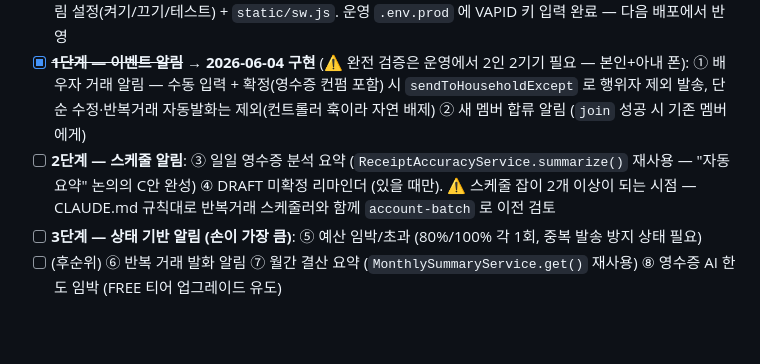
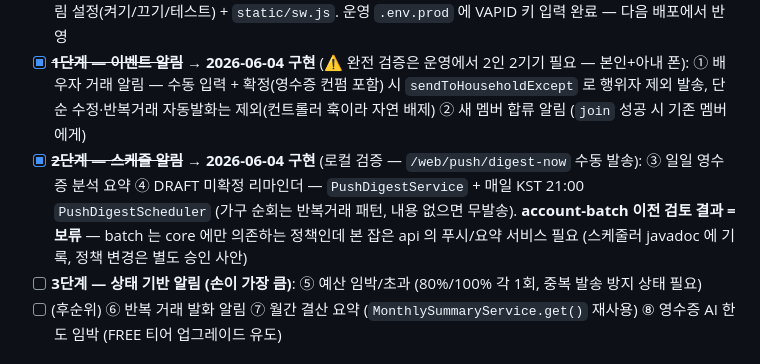
Before and after one commit to LeeKyuHyeong/account, a Markdown page: TODO.md, the part around the change. GitHub-like rendering; blank space fills up the shorter version.

Commit message:
docs: check off push notification stage 2 in TODO

```diff
--- a/TODO.md
+++ b/TODO.md
@@ -21,7 +21,7 @@
 
 - [x] ~~**0단계 — 푸시 기반**~~ → **2026-06-04 구현** (로컬 테스트 알림 수신 검증): V8 `push_subscriptions` + `PushSubscription`(비격리 — User 군, user_id 코드 가드) + `PushSubscriptionService`(endpoint upsert/재바인딩) + `PushSendService`(VAPID, 404/410 자동 정리, 키 미설정 시 비활성) + `/web/push` 알림 설정(켜기/끄기/테스트) + `static/sw.js`. 운영 `.env.prod` 에 VAPID 키 입력 완료 — 다음 배포에서 반영
 - [x] ~~**1단계 — 이벤트 알림**~~ → **2026-06-04 구현** (⚠ 완전 검증은 운영에서 2인 2기기 필요 — 본인+아내 폰): ① 배우자 거래 알림 — 수동 입력 + 확정(영수증 컨펌 포함) 시 `sendToHouseholdExcept` 로 행위자 제외 발송, 단순 수정·반복거래 자동발화는 제외(컨트롤러 훅이라 자연 배제) ② 새 멤버 합류 알림 (`join` 성공 시 기존 멤버에게)
-- [ ] **2단계 — 스케줄 알림**: ③ 일일 영수증 분석 요약 (`ReceiptAccuracyService.summarize()` 재사용 — "자동 요약" 논의의 C안 완성) ④ DRAFT 미확정 리마인더 (있을 때만). ⚠ 스케줄 잡이 2개 이상이 되는 시점 — CLAUDE.md 규칙대로 반복거래 스케줄러와 함께 `account-batch` 로 이전 검토
+- [x] ~~**2단계 — 스케줄 알림**~~ → **2026-06-04 구현** (로컬 검증 — `/web/push/digest-now` 수동 발송): ③ 일일 영수증 분석 요약 ④ DRAFT 미확정 리마인더 — `PushDigestService` + 매일 KST 21:00 `PushDigestScheduler` (가구 순회는 반복거래 패턴, 내용 없으면 무발송). **account-batch 이전 검토 결과 = 보류** — batch 는 core 에만 의존하는 정책인데 본 잡은 api 의 푸시/요약 서비스 필요 (스케줄러 javadoc 에 기록, 정책 변경은 별도 승인 사안)
 - [ ] **3단계 — 상태 기반 알림 (손이 가장 큼)**: ⑤ 예산 임박/초과 (80%/100% 각 1회, 중복 발송 방지 상태 필요)
 - [ ] (후순위) ⑥ 반복 거래 발화 알림 ⑦ 월간 결산 요약 (`MonthlySummaryService.get()` 재사용) ⑧ 영수증 AI 한도 임박 (FREE 티어 업그레이드 유도)
 
```
